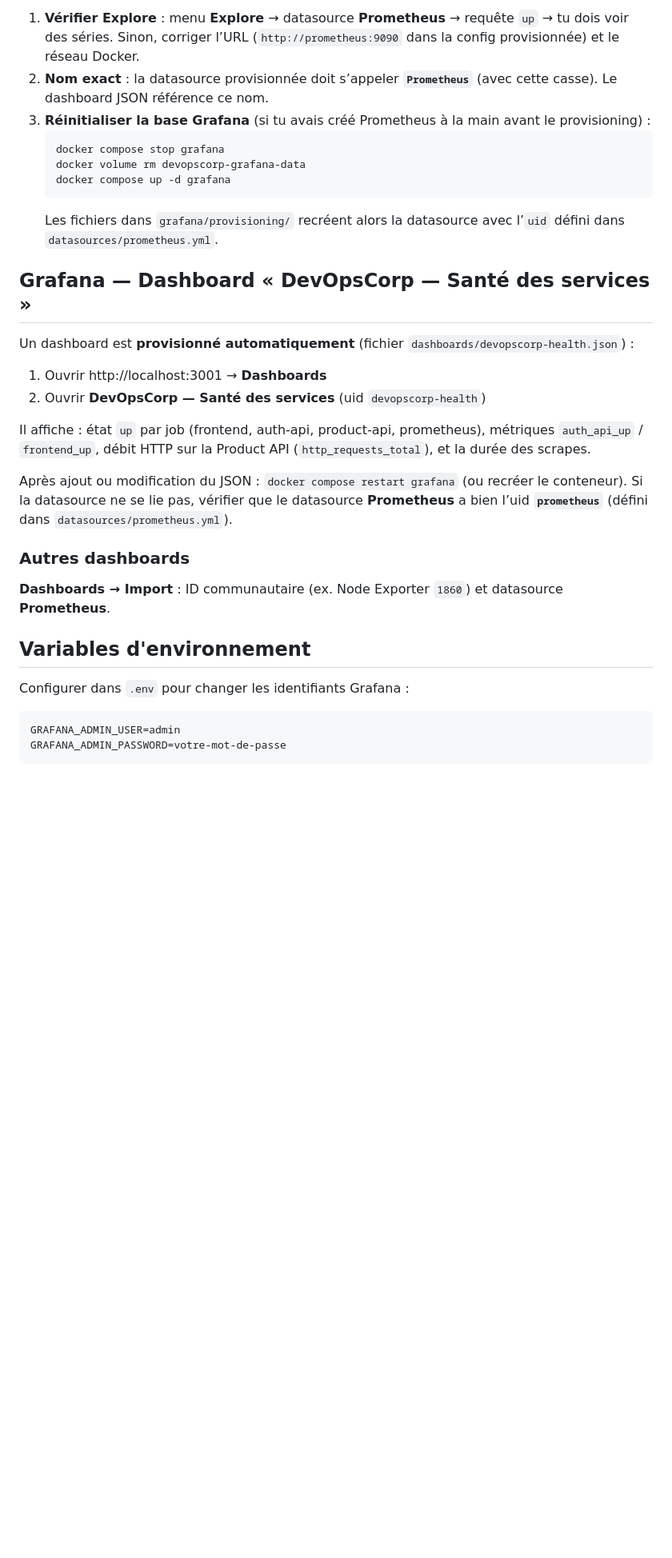
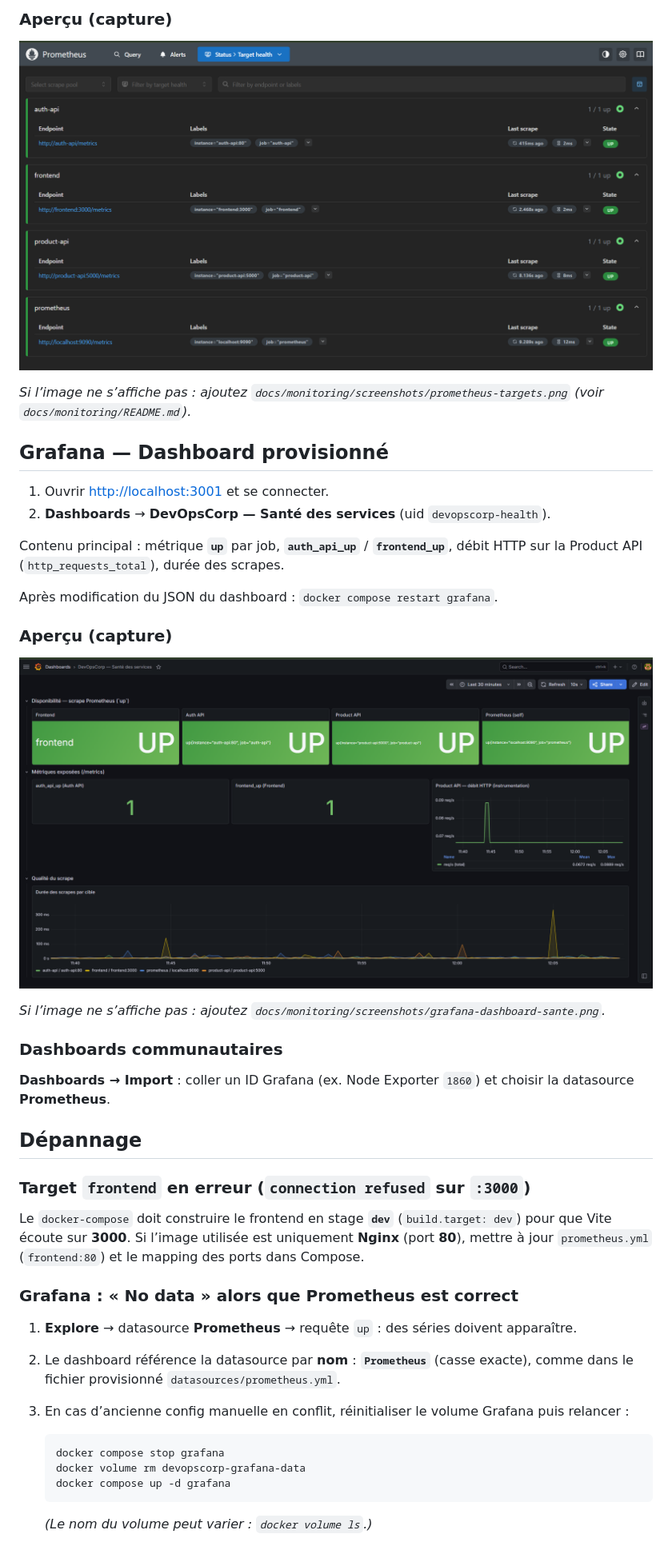
Before and after one commit to HugoDemont62/DOCorps, a Markdown page: infra/monitoring/README.md, the part around one of its changes. Shown at 80% size. GitHub-like rendering; pictures changed too: docs/monitoring/screenshots/grafana-dashboard-sante.png (added), docs/monitoring/screenshots/prometheus-targets.png (added); blank space fills up the shorter version.

````diff
--- a/infra/monitoring/README.md
+++ b/infra/monitoring/README.md
@@ -50,33 +58,45 @@ Souvent la **datasource Grafana** ne correspond pas à celle attendue par le das
 
-1. **Vérifier Explore** : menu **Explore** → datasource **Prometheus** → requête `up` → tu dois voir des séries. Sinon, corriger l’URL (`http://prometheus:9090` dans la config provisionnée) et le réseau Docker.
-2. **Nom exact** : la datasource provisionnée doit s’appeler **`Prometheus`** (avec cette casse). Le dashboard JSON référence ce nom.
-3. **Réinitialiser la base Grafana** (si tu avais créé Prometheus à la main avant le provisioning) :
+### Aperçu (capture)
+
+![État des targets Prometheus](../../docs/monitoring/screenshots/prometheus-targets.png)
+
+*Si l’image ne s’affiche pas : ajoutez `docs/monitoring/screenshots/prometheus-targets.png` (voir `docs/monitoring/README.md`).*
+
+## Grafana — Dashboard provisionné
+
+1. Ouvrir [http://localhost:3001](http://localhost:3001) et se connecter.
+2. **Dashboards** → **DevOpsCorp — Santé des services** (uid `devopscorp-health`).
+
+Contenu principal : métrique **`up`** par job, **`auth_api_up`** / **`frontend_up`**, débit HTTP sur la Product API (`http_requests_total`), durée des scrapes.
+
+Après modification du JSON du dashboard : `docker compose restart grafana`.
+
+### Aperçu (capture)
+
+![Dashboard Grafana — santé des services](../../docs/monitoring/screenshots/grafana-dashboard-sante.png)
+
+*Si l’image ne s’affiche pas : ajoutez `docs/monitoring/screenshots/grafana-dashboard-sante.png`.*
+
+### Dashboards communautaires
+
+**Dashboards → Import** : coller un ID Grafana (ex. Node Exporter `1860`) et choisir la datasource **Prometheus**.
+
+## Dépannage
+
+### Target `frontend` en erreur (`connection refused` sur `:3000`)
+
+Le `docker-compose` doit construire le frontend en stage **`dev`** (`build.target: dev`) pour que Vite écoute sur **3000**. Si l’image utilisée est uniquement **Nginx** (port **80**), mettre à jour `prometheus.yml` (`frontend:80`) et le mapping des ports dans Compose.
+
+### Grafana : « No data » alors que Prometheus est correct
+
+1. **Explore** → datasource **Prometheus** → requête `up` : des séries doivent apparaître.
+2. Le dashboard référence la datasource par **nom** : **`Prometheus`** (casse exacte), comme dans le fichier provisionné `datasources/prometheus.yml`.
+3. En cas d’ancienne config manuelle en conflit, réinitialiser le volume Grafana puis relancer :
+
    ```bash
    docker compose stop grafana
    docker volume rm devopscorp-grafana-data
    docker compose up -d grafana
    ```
-   Les fichiers dans `grafana/provisioning/` recréent alors la datasource avec l’`uid` défini dans `datasources/prometheus.yml`.
 
-## Grafana — Dashboard « DevOpsCorp — Santé des services »
-
-Un dashboard est **provisionné automatiquement** (fichier `dashboards/devopscorp-health.json`) :
-
-1. Ouvrir http://localhost:3001 → **Dashboards**
-2. Ouvrir **DevOpsCorp — Santé des services** (uid `devopscorp-health`)
-
-Il affiche : état `up` par job (frontend, auth-api, product-api, prometheus), métriques `auth_api_up` / `frontend_up`, débit HTTP sur la Product API (`http_requests_total`), et la durée des scrapes.
-
-Après ajout ou modification du JSON : `docker compose restart grafana` (ou recréer le conteneur). Si la datasource ne se lie pas, vérifier que le datasource **Prometheus** a bien l’uid **`prometheus`** (défini dans `datasources/prometheus.yml`).
-
-### Autres dashboards
-
-**Dashboards → Import** : ID communautaire (ex. Node Exporter `1860`) et datasource **Prometheus**.
-
-## Variables d'environnement
-
-Configurer dans `.env` pour changer les identifiants Grafana :
-```env
-GRAFANA_ADMIN_USER=admin
-GRAFANA_ADMIN_PASSWORD=votre-mot-de-passe
-```
+   *(Le nom du volume peut varier : `docker volume ls`.)*
````
Also changed, not shown: other parts of infra/monitoring/README.md (+34 -26 lines), README.md (+22 -8 lines), docs/monitoring/README.md (added, +14 -0 lines), 1 other file.
